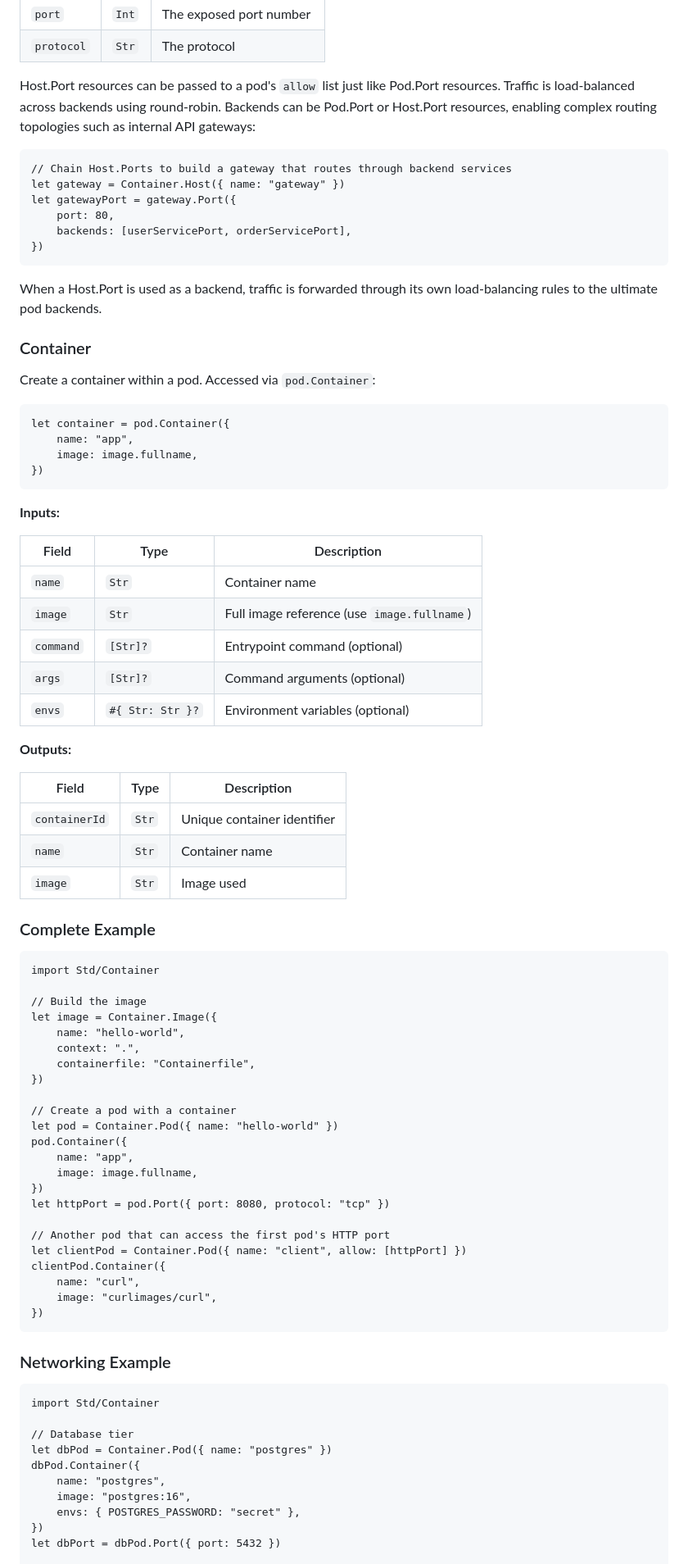
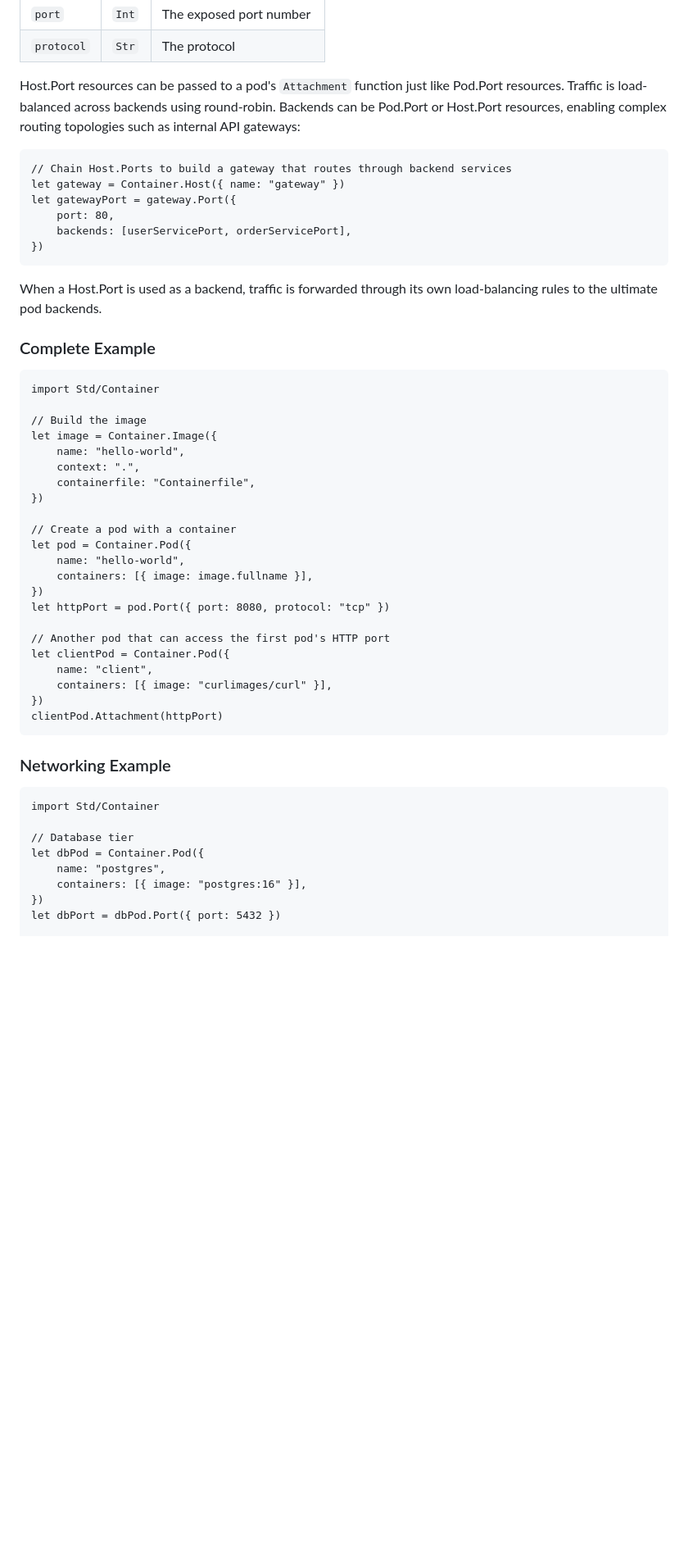
Before and after one commit to emilbroman/skyr, a Markdown page: docs/scl/stdlib.md, the part around one of its changes. Shown at 82% size. Rendered like a GitHub page; blank space fills up the shorter version.

````diff
--- a/docs/scl/stdlib.md
+++ b/docs/scl/stdlib.md
@@ -151,7 +167,7 @@ let apiHostPort = apiHost.Port({
 | `port` | `Int` | The exposed port number |
 | `protocol` | `Str` | The protocol |
 
-Host.Port resources can be passed to a pod's `allow` list just like Pod.Port resources. Traffic is load-balanced across backends using round-robin. Backends can be Pod.Port or Host.Port resources, enabling complex routing topologies such as internal API gateways:
+Host.Port resources can be passed to a pod's `Attachment` function just like Pod.Port resources. Traffic is load-balanced across backends using round-robin. Backends can be Pod.Port or Host.Port resources, enabling complex routing topologies such as internal API gateways:
 
 ```scl
 // Chain Host.Ports to build a gateway that routes through backend services
@@ -163,35 +179,6 @@ let gatewayPort = gateway.Port({
 ```
 
 When a Host.Port is used as a backend, traffic is forwarded through its own load-balancing rules to the ultimate pod backends.
-
-### Container
-
-Create a container within a pod. Accessed via `pod.Container`:
-
-```scl
-let container = pod.Container({
-    name: "app",
-    image: image.fullname,
-})
-```
-
-**Inputs:**
-
-| Field | Type | Description |
-|-------|------|-------------|
-| `name` | `Str` | Container name |
-| `image` | `Str` | Full image reference (use `image.fullname`) |
-| `command` | `[Str]?` | Entrypoint command (optional) |
-| `args` | `[Str]?` | Command arguments (optional) |
-| `envs` | `#{ Str: Str }?` | Environment variables (optional) |
-
-**Outputs:**
-
-| Field | Type | Description |
-|-------|------|-------------|
-| `containerId` | `Str` | Unique container identifier |
-| `name` | `Str` | Container name |
-| `image` | `Str` | Image used |
 
 ### Complete Example
 
@@ -206,19 +193,18 @@ let image = Container.Image({
 })
 
 // Create a pod with a container
-let pod = Container.Pod({ name: "hello-world" })
-pod.Container({
-    name: "app",
-    image: image.fullname,
+let pod = Container.Pod({
+    name: "hello-world",
+    containers: [{ image: image.fullname }],
 })
 let httpPort = pod.Port({ port: 8080, protocol: "tcp" })
 
 // Another pod that can access the first pod's HTTP port
-let clientPod = Container.Pod({ name: "client", allow: [httpPort] })
-clientPod.Container({
-    name: "curl",
-    image: "curlimages/curl",
+let clientPod = Container.Pod({
+    name: "client",
+    containers: [{ image: "curlimages/curl" }],
 })
+clientPod.Attachment(httpPort)
 ```
 
 ### Networking Example
@@ -227,11 +213,9 @@ clientPod.Container({
 import Std/Container
 
 // Database tier
-let dbPod = Container.Pod({ name: "postgres" })
-dbPod.Container({
+let dbPod = Container.Pod({
     name: "postgres",
-    image: "postgres:16",
-    envs: { POSTGRES_PASSWORD: "secret" },
+    containers: [{ image: "postgres:16" }],
 })
 let dbPort = dbPod.Port({ port: 5432 })
 
````
Also changed, not shown: other parts of docs/scl/stdlib.md (+45 -34 lines), crates/sclc/README.md (+4 -1 lines), docs/scl/index.md (+7 -10 lines).
